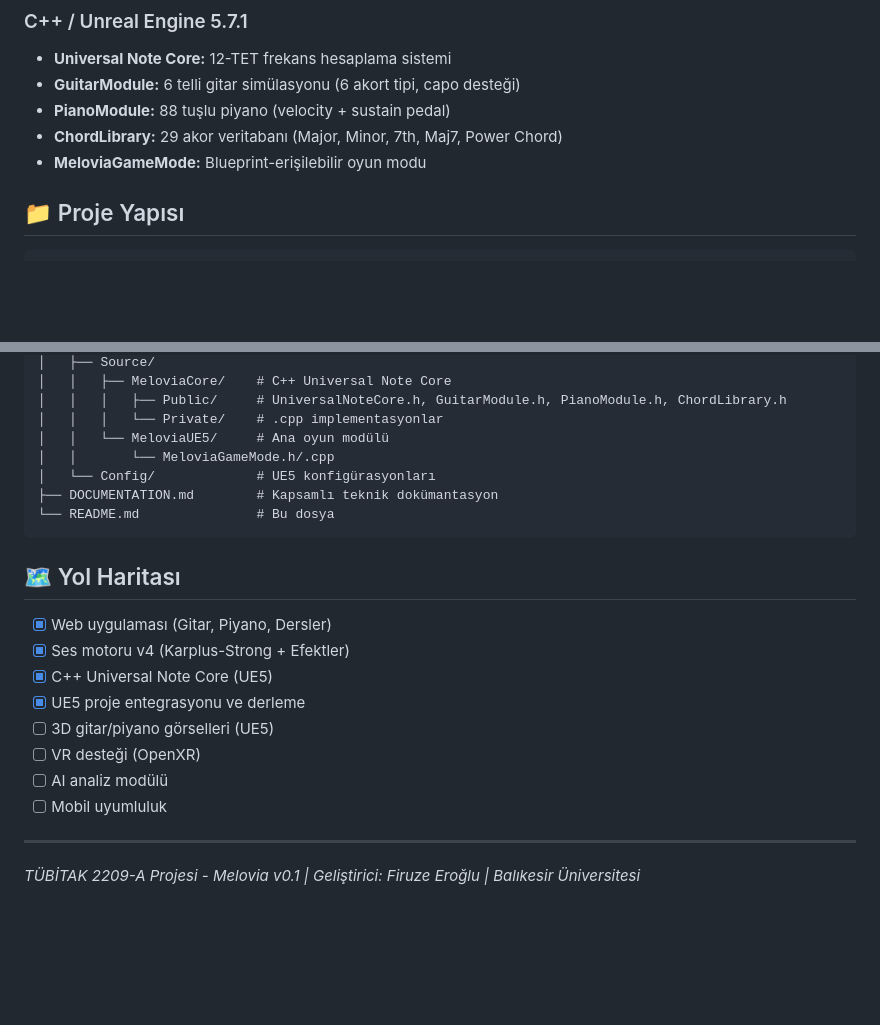
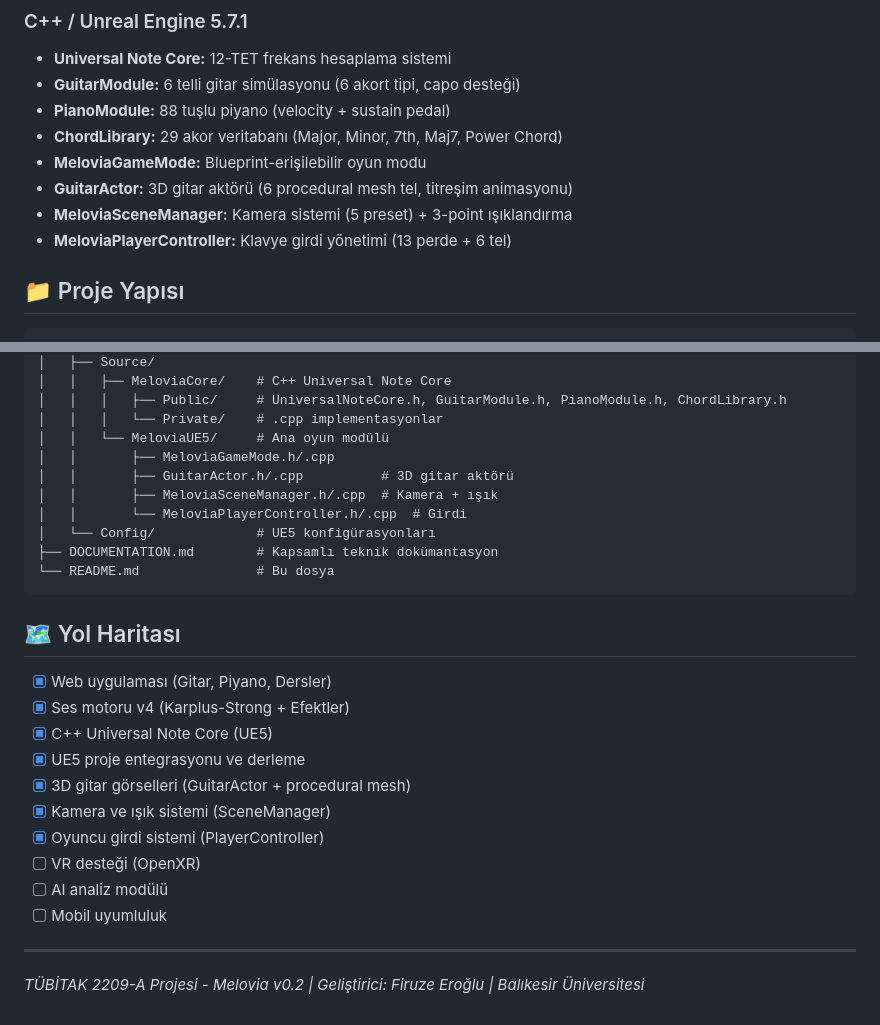
Before and after one commit to frzerxz/Melovia, a Markdown page: README.md, 2 parts joined by grey strips. GitHub-like rendering; blank space fills up the shorter version.

```diff
--- a/README.md
+++ b/README.md
@@ -94,6 +94,9 @@ Projeyi yerel makinenizde çalıştırmak için:
 - **PianoModule:** 88 tuşlu piyano (velocity + sustain pedal)
 - **ChordLibrary:** 29 akor veritabanı (Major, Minor, 7th, Maj7, Power Chord)
 - **MeloviaGameMode:** Blueprint-erişilebilir oyun modu
+- **GuitarActor:** 3D gitar aktörü (6 procedural mesh tel, titreşim animasyonu)
+- **MeloviaSceneManager:** Kamera sistemi (5 preset) + 3-point ışıklandırma
+- **MeloviaPlayerController:** Klavye girdi yönetimi (13 perde + 6 tel)
 
 ## 📁 Proje Yapısı
 
@@ -114,7 +117,10 @@ Melovia/
 │   │   │   ├── Public/     # UniversalNoteCore.h, GuitarModule.h, PianoModule.h, ChordLibrary.h
 │   │   │   └── Private/    # .cpp implementasyonlar
 │   │   └── MeloviaUE5/     # Ana oyun modülü
-│   │       └── MeloviaGameMode.h/.cpp
+│   │       ├── MeloviaGameMode.h/.cpp
+│   │       ├── GuitarActor.h/.cpp          # 3D gitar aktörü
+│   │       ├── MeloviaSceneManager.h/.cpp  # Kamera + ışık
+│   │       └── MeloviaPlayerController.h/.cpp  # Girdi
 │   └── Config/             # UE5 konfigürasyonları
 ├── DOCUMENTATION.md        # Kapsamlı teknik dokümantasyon
 └── README.md               # Bu dosya
@@ -126,10 +132,12 @@ Melovia/
 - [x] Ses motoru v4 (Karplus-Strong + Efektler)
 - [x] C++ Universal Note Core (UE5)
 - [x] UE5 proje entegrasyonu ve derleme
-- [ ] 3D gitar/piyano görselleri (UE5)
+- [x] 3D gitar görselleri (GuitarActor + procedural mesh)
+- [x] Kamera ve ışık sistemi (SceneManager)
+- [x] Oyuncu girdi sistemi (PlayerController)
 - [ ] VR desteği (OpenXR)
 - [ ] AI analiz modülü
 - [ ] Mobil uyumluluk
 
 ---
-*TÜBİTAK 2209-A Projesi - Melovia v0.1 | Geliştirici: Firuze Eroğlu | Balıkesir Üniversitesi*
+*TÜBİTAK 2209-A Projesi - Melovia v0.2 | Geliştirici: Firuze Eroğlu | Balıkesir Üniversitesi*
```
Also changed, not shown: DOCUMENTATION.md (+30 -1 lines), docs/PROJECT_REPORT.md (+21 -9 lines).
